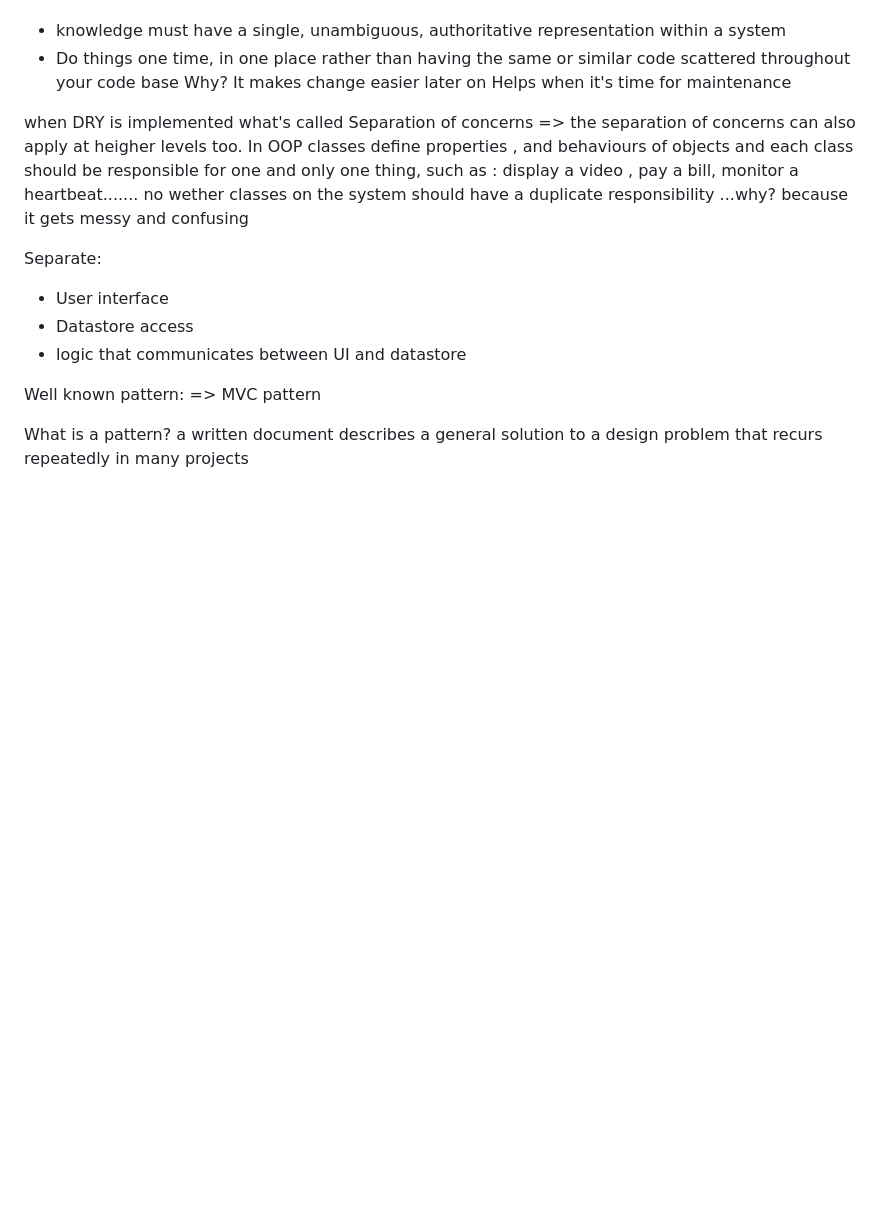
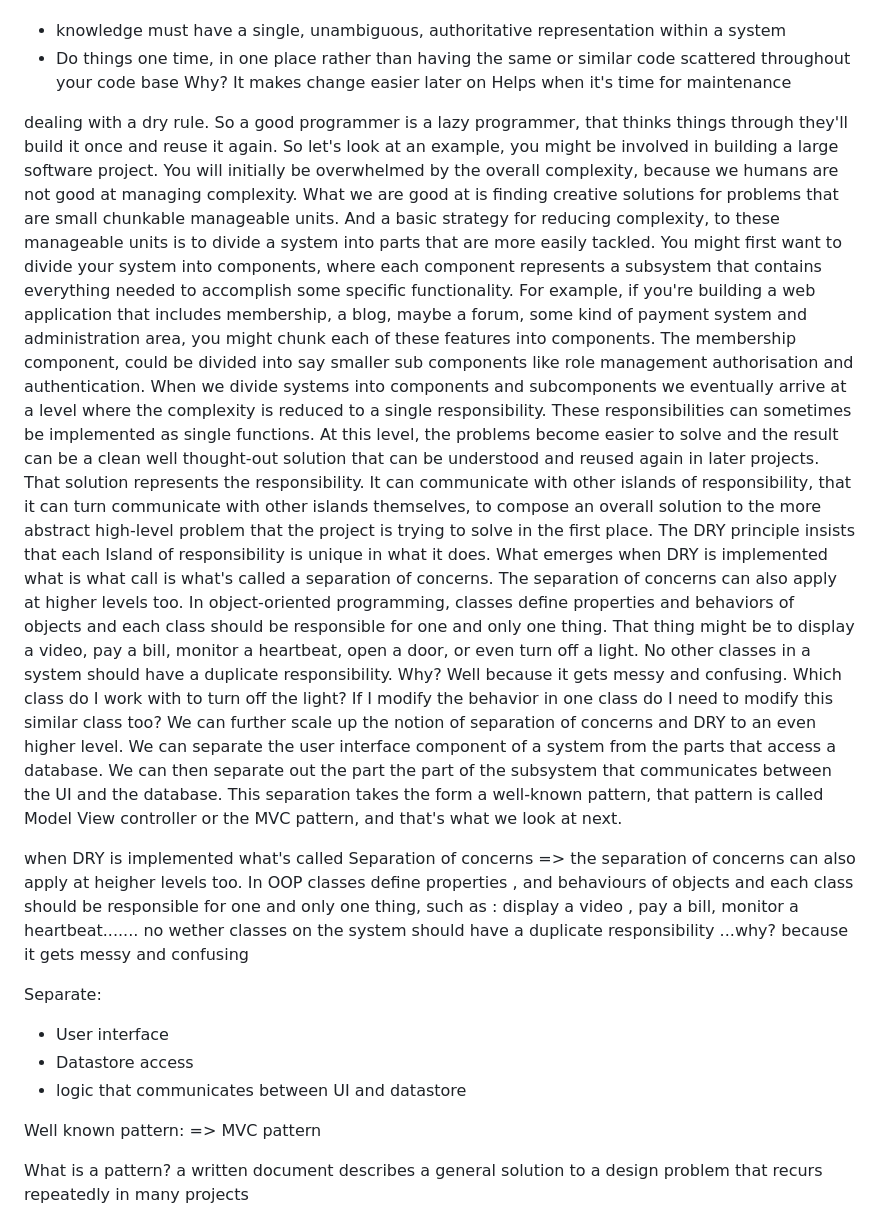
Before and after one commit to alakeldev/to-do-ci-walkthrough-project, a Markdown page: README.md, the part around the change. GitHub-like rendering; blank space fills up the shorter version.

```diff
--- a/README.md
+++ b/README.md
@@ -48,6 +48,47 @@ DRY => Don't repeat yourself
  Why?
   It makes change easier later on
   Helps when it's time for maintenance
+
+dealing with a dry rule. So a good programmer is a lazy programmer, that thinks
+things through they'll build it once and reuse it again. So let's look at an
+example, you might be involved in building a large software project.
+You will initially be overwhelmed by the overall complexity, because we
+humans are not good at managing complexity. What we are good at is finding
+creative solutions for problems that are small chunkable manageable units. And a
+basic strategy for reducing complexity, to these manageable units is to divide a
+system into parts that are more easily tackled. You might first want to divide
+your system into components, where each component represents a subsystem that
+contains everything needed to accomplish some specific
+functionality. For example, if you're building a web application that includes
+membership, a blog, maybe a forum, some kind of payment system and
+administration area, you might chunk each of these features into components.
+The membership component, could be divided into say smaller sub components
+like role management authorisation and authentication. When we divide systems
+into components and subcomponents we eventually arrive at a level where the
+complexity is reduced to a single responsibility. These responsibilities
+can sometimes be implemented as single functions. At this level, the problems
+become easier to solve and the result can be a clean well thought-out solution
+that can be understood and reused again in later projects.
+That solution represents the responsibility. It can communicate with other islands of
+responsibility, that it can turn communicate with other islands
+themselves, to compose an overall solution to the more abstract high-level
+problem that the project is trying to solve in the first place.
+The DRY principle insists that each Island of responsibility is unique in what it does.
+What emerges when DRY is implemented what is what call is what's called a
+separation of concerns. The separation of concerns can also apply at
+higher levels too. In object-oriented programming, classes define properties
+and behaviors of objects and each class should be responsible for one and only
+one thing. That thing might be to display a video, pay a bill, monitor a heartbeat,
+open a door, or even turn off a light. No other classes in a system should have
+a duplicate responsibility. Why? Well because it gets messy and confusing.
+Which class do I work with to turn off the light? If I modify the behavior in
+one class do I need to modify this similar class too? We can further scale
+up the notion of separation of concerns and DRY to an even higher level. We can
+separate the user interface component of a system from the parts that access a
+database. We can then separate out the part the part of the subsystem that
+communicates between the UI and the database. This separation takes the
+form a well-known pattern, that pattern is called Model View controller or the
+MVC pattern, and that's what we look at next.
 
 when DRY is implemented what's called Separation of concerns => the separation of concerns can also apply at heigher levels too. In OOP classes define properties , and behaviours of objects and each class should be responsible for one and only one thing, such as : display a video , pay a bill, monitor a heartbeat.......
 no wether classes on the system should have a duplicate responsibility ...why? because it gets messy and confusing
```
